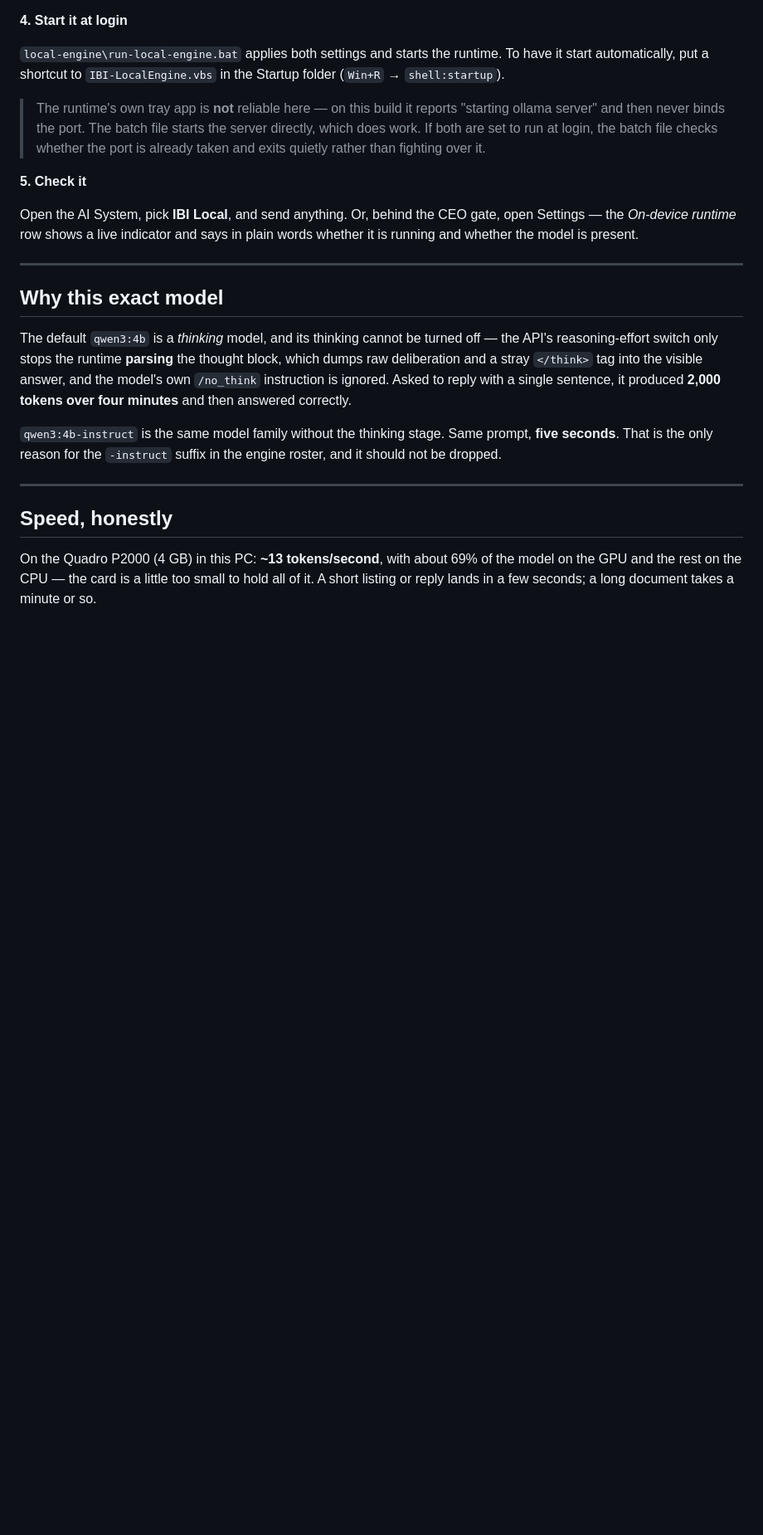
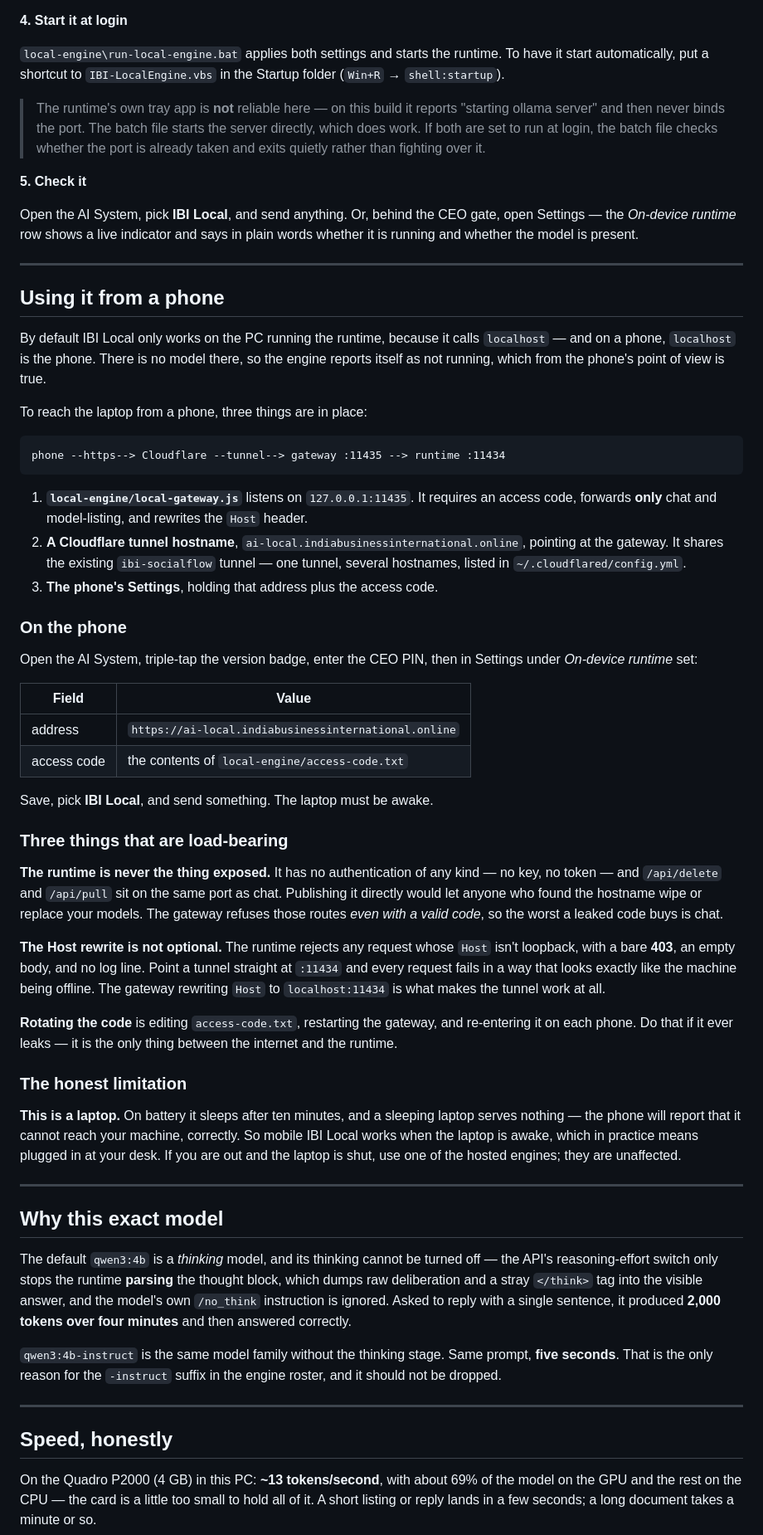
Before and after one commit to IndiaBusinessInternational/IBI-AI-System, a Markdown page: LOCAL-ENGINE-SETUP.md, the part around the change. Shown at 83% size. Rendered like a GitHub page; blank space fills up the shorter version.

Commit message:
Document reaching IBI Local from a phone
Covers the gateway/tunnel chain, the two Settings fields a phone needs, and
the three details that are load-bearing: the runtime is never the exposed
thing, the Host rewrite is what makes a tunnel work at all, and how to
rotate the code. Also states the limitation plainly - this is a laptop that
sleeps on battery, so mobile use means the laptop is awake.

Co-Authored-By: Claude Opus 5 <noreply@anthropic.com>

````diff
--- a/LOCAL-ENGINE-SETUP.md
+++ b/LOCAL-ENGINE-SETUP.md
@@ -73,6 +73,67 @@ says in plain words whether it is running and whether the model is present.
 
 ---
 
+## Using it from a phone
+
+By default IBI Local only works on the PC running the runtime, because it calls
+`localhost` — and on a phone, `localhost` is the phone. There is no model there,
+so the engine reports itself as not running, which from the phone's point of
+view is true.
+
+To reach the laptop from a phone, three things are in place:
+
+```
+phone --https--> Cloudflare --tunnel--> gateway :11435 --> runtime :11434
+```
+
+1. **`local-engine/local-gateway.js`** listens on `127.0.0.1:11435`. It requires
+   an access code, forwards **only** chat and model-listing, and rewrites the
+   `Host` header.
+2. **A Cloudflare tunnel hostname**, `ai-local.indiabusinessinternational.online`,
+   pointing at the gateway. It shares the existing `ibi-socialflow` tunnel — one
+   tunnel, several hostnames, listed in `~/.cloudflared/config.yml`.
+3. **The phone's Settings**, holding that address plus the access code.
+
+### On the phone
+
+Open the AI System, triple-tap the version badge, enter the CEO PIN, then in
+Settings under *On-device runtime* set:
+
+| Field | Value |
+|---|---|
+| address | `https://ai-local.indiabusinessinternational.online` |
+| access code | the contents of `local-engine/access-code.txt` |
+
+Save, pick **IBI Local**, and send something. The laptop must be awake.
+
+### Three things that are load-bearing
+
+**The runtime is never the thing exposed.** It has no authentication of any
+kind — no key, no token — and `/api/delete` and `/api/pull` sit on the same port
+as chat. Publishing it directly would let anyone who found the hostname wipe or
+replace your models. The gateway refuses those routes *even with a valid code*,
+so the worst a leaked code buys is chat.
+
+**The Host rewrite is not optional.** The runtime rejects any request whose
+`Host` isn't loopback, with a bare **403**, an empty body, and no log line. Point
+a tunnel straight at `:11434` and every request fails in a way that looks
+exactly like the machine being offline. The gateway rewriting `Host` to
+`localhost:11434` is what makes the tunnel work at all.
+
+**Rotating the code** is editing `access-code.txt`, restarting the gateway, and
+re-entering it on each phone. Do that if it ever leaks — it is the only thing
+between the internet and the runtime.
+
+### The honest limitation
+
+**This is a laptop.** On battery it sleeps after ten minutes, and a sleeping
+laptop serves nothing — the phone will report that it cannot reach your machine,
+correctly. So mobile IBI Local works when the laptop is awake, which in practice
+means plugged in at your desk. If you are out and the laptop is shut, use one of
+the hosted engines; they are unaffected.
+
+---
+
 ## Why this exact model
 
 The default `qwen3:4b` is a *thinking* model, and its thinking cannot be turned
````
